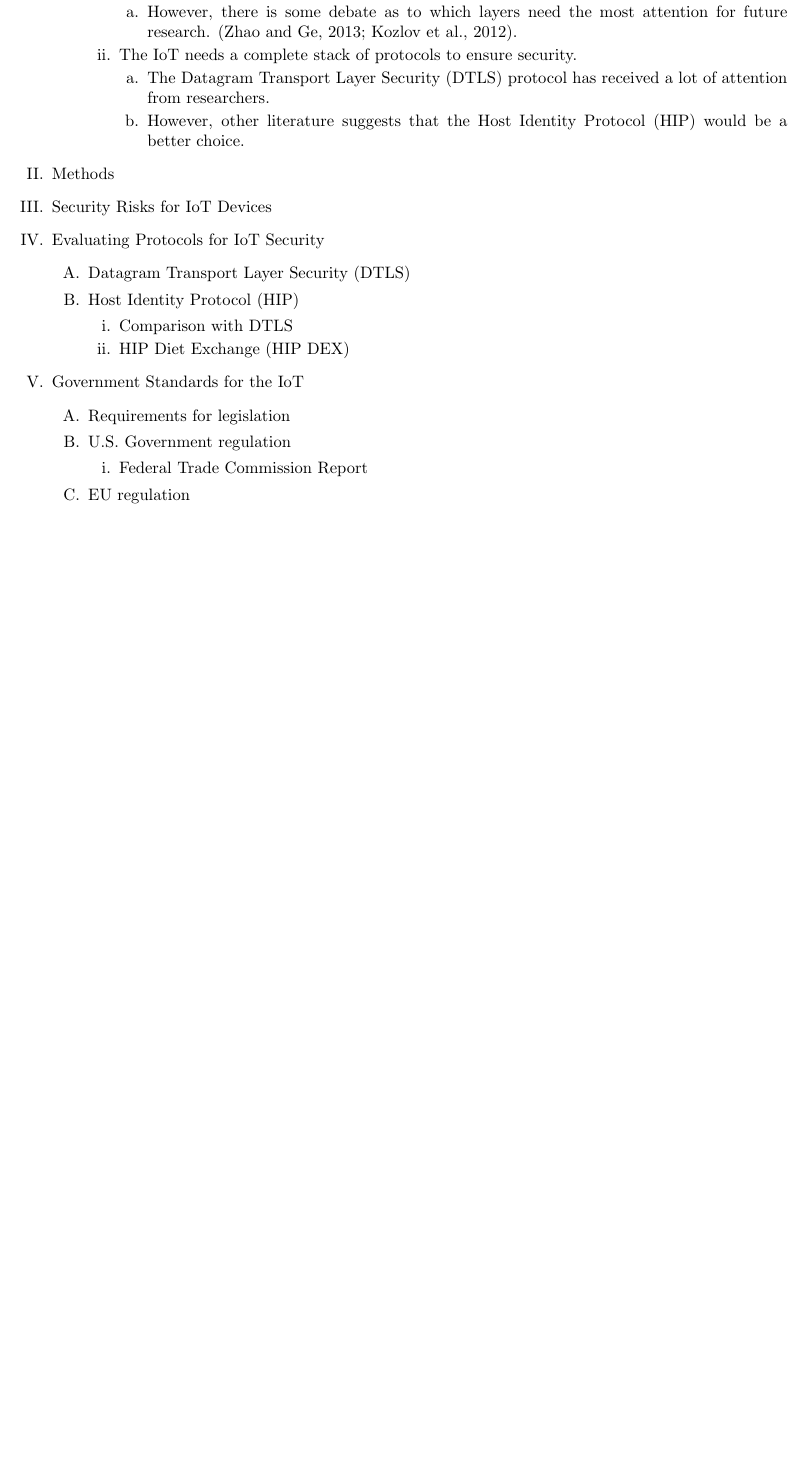
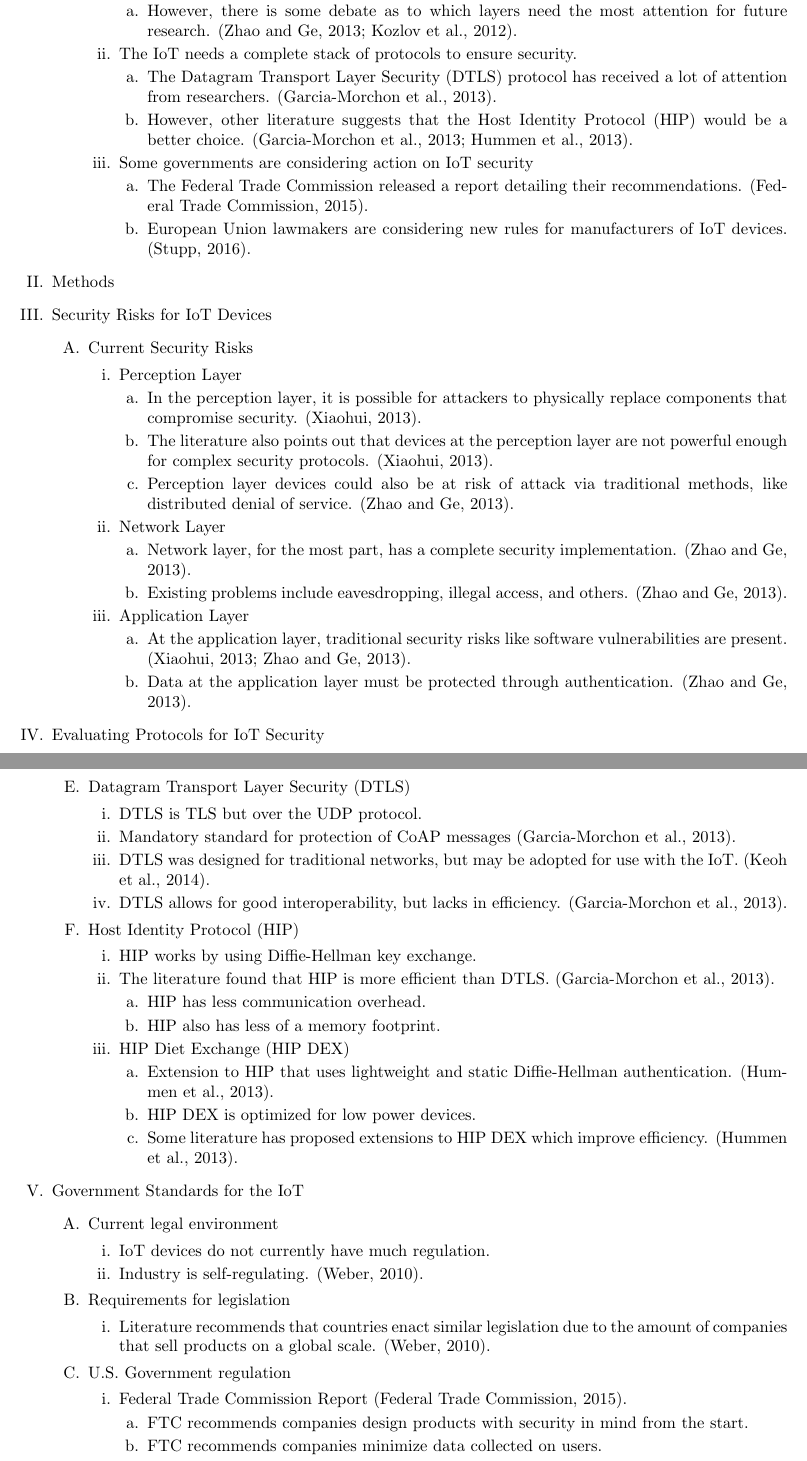
Before and after one commit to burace17/literature_review, a LaTeX document (outline.tex): part of the page before the commit and two parts of pages 1 and 2 of 2 after it, the two joined at a grey line, cut so that both start at the same text, the shorter picture padded with empty space. Compiled offline with pdfLaTeX.

Commit message:
finished outline

```diff
--- a/outline.tex
+++ b/outline.tex
@@ -22,9 +23,25 @@
 		\3 The literature outlines security risks in all layers of the IoT architecture. (\cite{Xiaohui6643029}; \cite{Zhao6746513}; \cite{Suo6188257}).
 			\4 However, there is some debate as to which layers need the most attention for future research. (\cite{Zhao6746513}; \cite{Kozlov}).
 		\3 The IoT needs a complete stack of protocols to ensure security.
-			\4 The Datagram Transport Layer Security (DTLS) protocol has received a lot of attention from researchers.
-			\4 However, other literature suggests that the Host Identity Protocol (HIP) would be a better choice.
+			\4 The Datagram Transport Layer Security (DTLS) protocol has received a lot of attention from researchers. (\cite{Garcia-Morchon:2013:SII:2462096.2462117}).
+			\4 However, other literature suggests that the Host Identity Protocol (HIP) would be a better choice. (\cite{Garcia-Morchon:2013:SII:2462096.2462117}; \cite{Hummen}).
+		\3 Some governments are considering action on IoT security
+			\4 The Federal Trade Commission released a report detailing their recommendations. (\cite{ftc}).
+			\4 European Union lawmakers are considering new rules for manufacturers of IoT devices. (\cite{Stupp}).
 
 \1 Methods
 \1 Security Risks for IoT Devices
+	\2 Current Security Risks
+		\3 Perception Layer
+			\4 In the perception layer, it is possible for attackers to physically replace components that compromise security. (\cite{Xiaohui6643029}).
+			\4 The literature also points out that devices at the perception layer are not powerful enough for complex security protocols. (\cite{Xiaohui6643029}).
+			\4 Perception layer devices could also be at risk of attack via traditional methods, like distributed denial of service. (\cite{Zhao6746513}).
+		\3 Network Layer
+			\4 Network layer, for the most part, has a complete security implementation. (\cite{Zhao6746513}).
+			\4 Existing problems include eavesdropping, illegal access, and others. (\cite{Zhao6746513}).
+		\3 Application Layer
+			\4 At the application layer, traditional security risks like software vulnerabilities are present. (\cite{Xiaohui6643029}; \cite{Zhao6746513}).
+			\4 Data at the application layer must be protected through authentication. (\cite{Zhao6746513}).
+
 \1 Evaluating Protocols for IoT Security
+	\2 The Internet of Things needs a complete and standardized security stack.
@@ -31,9 +51,27 @@
+	\2 6LoWPaN
 	\2 Datagram Transport Layer Security (DTLS)
+		\3 DTLS is TLS but over the UDP protocol.
+		\3 Mandatory standard for protection of CoAP messages (\cite{Garcia-Morchon:2013:SII:2462096.2462117}).
+		\3 DTLS was designed for traditional networks, but may be adopted for use with the IoT. (\cite{Keoh6817545}).
+		\3 DTLS allows for good interoperability, but lacks in efficiency. (\cite{Garcia-Morchon:2013:SII:2462096.2462117}).
 	\2 Host Identity Protocol (HIP)
-		\3 Comparison with DTLS
+		\3 HIP works by using Diffie-Hellman key exchange.
+		\3 The literature found that HIP is more efficient than DTLS. (\cite{Garcia-Morchon:2013:SII:2462096.2462117}).
+			\4 HIP has less communication overhead.
+			\4 HIP also has less of a memory footprint.
 		\3 HIP Diet Exchange (HIP DEX)
-
+			\4 Extension to HIP that uses lightweight and static Diffie-Hellman authentication. (\cite{Hummen}).
+			\4 HIP DEX is optimized for low power devices.
+			\4 Some literature has proposed extensions to HIP DEX which improve efficiency. (\cite{Hummen}).
 \1 Government Standards for the IoT
+	\2 Current legal environment
+		\3 IoT devices do not currently have much regulation.
+		\3 Industry is self-regulating. (\cite{Weber201023}).
 	\2 Requirements for legislation
+		\3 Literature recommends that countries enact similar legislation due to the amount of companies that sell products on a
+			global scale. (\cite{Weber201023}).
 	\2 U.S. Government regulation
-		\3 Federal Trade Commission Report
+		\3 Federal Trade Commission Report (\cite{ftc}).
+			\4 FTC recommends companies design products with security in mind from the start.
+			\4 FTC recommends companies minimize data collected on users.
+			\4 The FTC did not recommend any new legislation; however, they did recommend that Congress enact general data security legislation.
```
Also changed, not shown: outline.tex (10 more changed lines).
